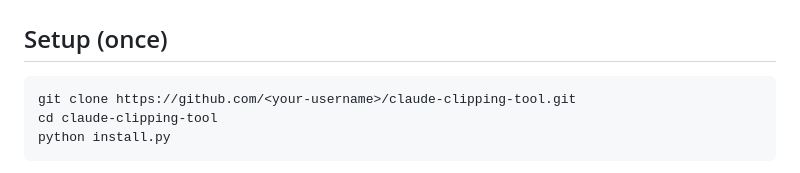
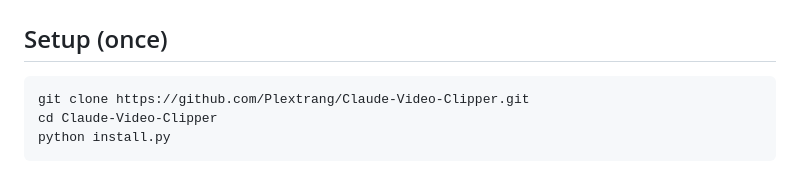
Before and after one commit to Plextrang/Claude-Video-Clipper, a Markdown page: README.md, the part around the change. Rendered like a GitHub page.

Commit message:
README: point clone instructions at the GitHub repo
Co-Authored-By: Claude Opus 5.5 <noreply@anthropic.com>

````diff
--- a/README.md
+++ b/README.md
@@ -23,8 +23,8 @@ creator's brand colours, and a couple of subtle whooshes.
 
 ## Setup (once)
 ```bash
-git clone https://github.com/<your-username>/claude-clipping-tool.git
-cd claude-clipping-tool
+git clone https://github.com/Plextrang/Claude-Video-Clipper.git
+cd Claude-Video-Clipper
 python install.py
 ```
 `install.py` creates a private Python environment (`.venv`) and installs everything (yt-dlp,
````
